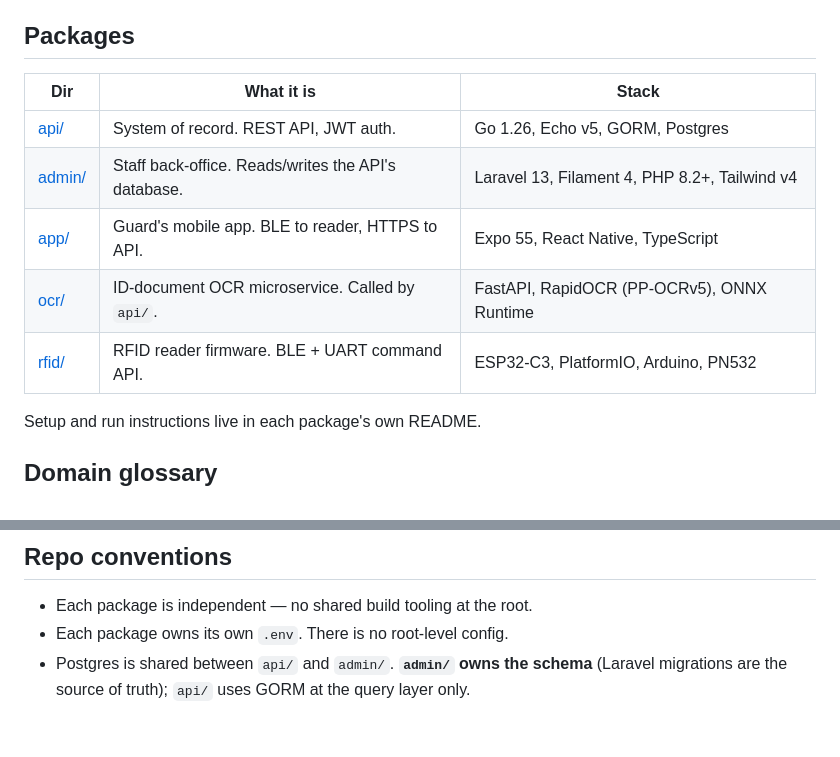
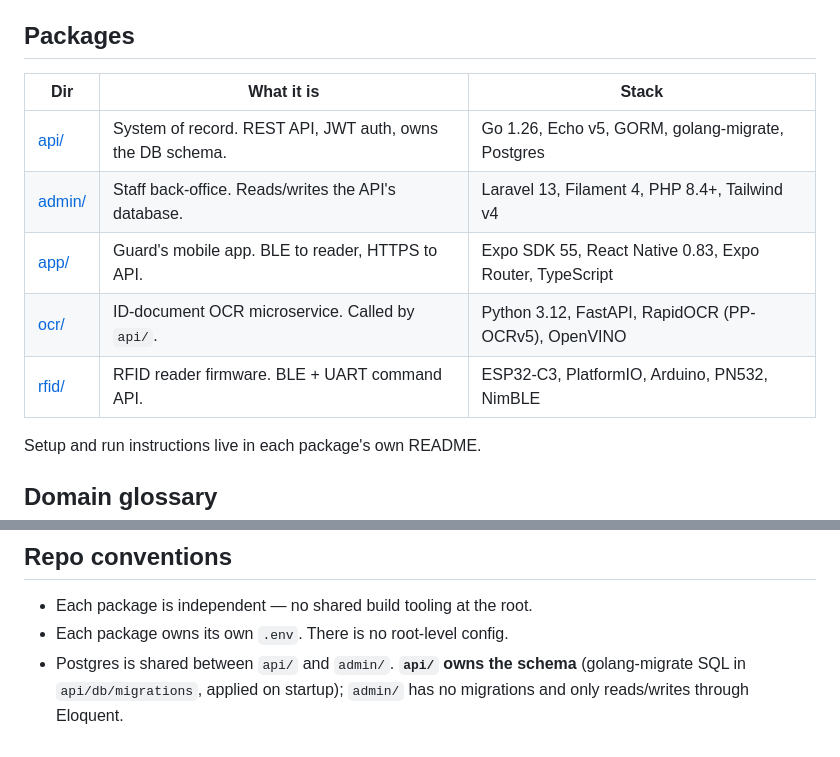
Before and after one commit to hansenhalim/dgb, a Markdown page: README.md, 2 parts joined by grey strips. Rendered like a GitHub page.

Commit message:
docs: refresh package stack table and schema ownership
The packages table had drifted from the manifests: admin's locked
dependencies require PHP 8.4, OCR runs on OpenVINO rather than ONNX
Runtime, and api/ now owns the schema through golang-migrate since
admin's migrations were removed.

```diff
--- a/README.md
+++ b/README.md
@@ -31,13 +31,13 @@ A guard uses the mobile app to scan or enroll an RFID card over BLE to a nearby
 
 ## Packages
 
-| Dir              | What it is                                          | Stack                                         |
-| ---------------- | --------------------------------------------------- | --------------------------------------------- |
-| [api/](api/)     | System of record. REST API, JWT auth.               | Go 1.26, Echo v5, GORM, Postgres              |
-| [admin/](admin/) | Staff back-office. Reads/writes the API's database. | Laravel 13, Filament 4, PHP 8.2+, Tailwind v4 |
-| [app/](app/)     | Guard's mobile app. BLE to reader, HTTPS to API.    | Expo 55, React Native, TypeScript             |
-| [ocr/](ocr/)     | ID-document OCR microservice. Called by `api/`.     | FastAPI, RapidOCR (PP-OCRv5), ONNX Runtime    |
-| [rfid/](rfid/)   | RFID reader firmware. BLE + UART command API.       | ESP32-C3, PlatformIO, Arduino, PN532          |
+| Dir              | What it is                                                 | Stack                                                    |
+| ---------------- | ---------------------------------------------------------- | -------------------------------------------------------- |
+| [api/](api/)     | System of record. REST API, JWT auth, owns the DB schema.  | Go 1.26, Echo v5, GORM, golang-migrate, Postgres         |
+| [admin/](admin/) | Staff back-office. Reads/writes the API's database.        | Laravel 13, Filament 4, PHP 8.4+, Tailwind v4            |
+| [app/](app/)     | Guard's mobile app. BLE to reader, HTTPS to API.           | Expo SDK 55, React Native 0.83, Expo Router, TypeScript  |
+| [ocr/](ocr/)     | ID-document OCR microservice. Called by `api/`.            | Python 3.12, FastAPI, RapidOCR (PP-OCRv5), OpenVINO      |
+| [rfid/](rfid/)   | RFID reader firmware. BLE + UART command API.              | ESP32-C3, PlatformIO, Arduino, PN532, NimBLE             |
 
 Setup and run instructions live in each package's own README.
 
@@ -52,4 +52,4 @@ Setup and run instructions live in each package's own README.
 
 - Each package is independent — no shared build tooling at the root.
 - Each package owns its own `.env`. There is no root-level config.
-- Postgres is shared between `api/` and `admin/`. **`admin/` owns the schema** (Laravel migrations are the source of truth); `api/` uses GORM at the query layer only.
+- Postgres is shared between `api/` and `admin/`. **`api/` owns the schema** (golang-migrate SQL in `api/db/migrations`, applied on startup); `admin/` has no migrations and only reads/writes through Eloquent.
```
